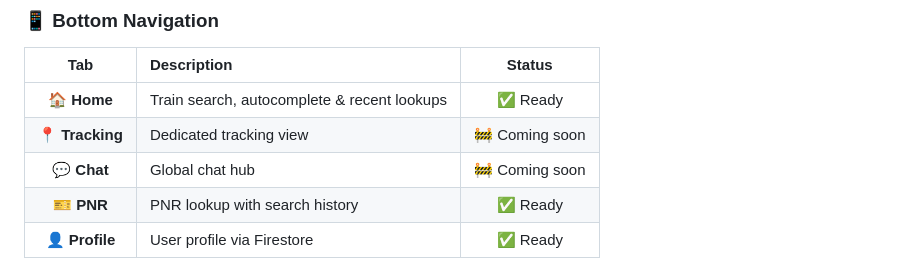
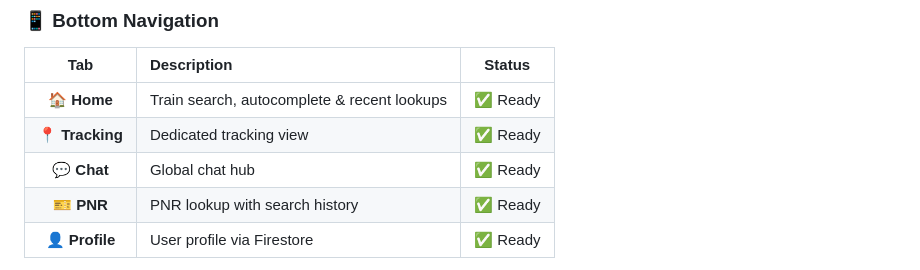
Before and after one commit to Praful2604/Rail-Live, a Markdown page: README.md, the part around the change. Rendered like a GitHub page.

```diff
--- a/README.md
+++ b/README.md
@@ -90,8 +90,8 @@ flowchart LR
 | Tab | Description | Status |
 |:---:|:---|:---:|
 | 🏠 **Home** | Train search, autocomplete & recent lookups | ✅ Ready |
-| 📍 **Tracking** | Dedicated tracking view | 🚧 Coming soon |
-| 💬 **Chat** | Global chat hub | 🚧 Coming soon |
+| 📍 **Tracking** | Dedicated tracking view | ✅ Ready |
+| 💬 **Chat** | Global chat hub | ✅ Ready |
 | 🎫 **PNR** | PNR lookup with search history | ✅ Ready |
 | 👤 **Profile** | User profile via Firestore | ✅ Ready |
 
```
